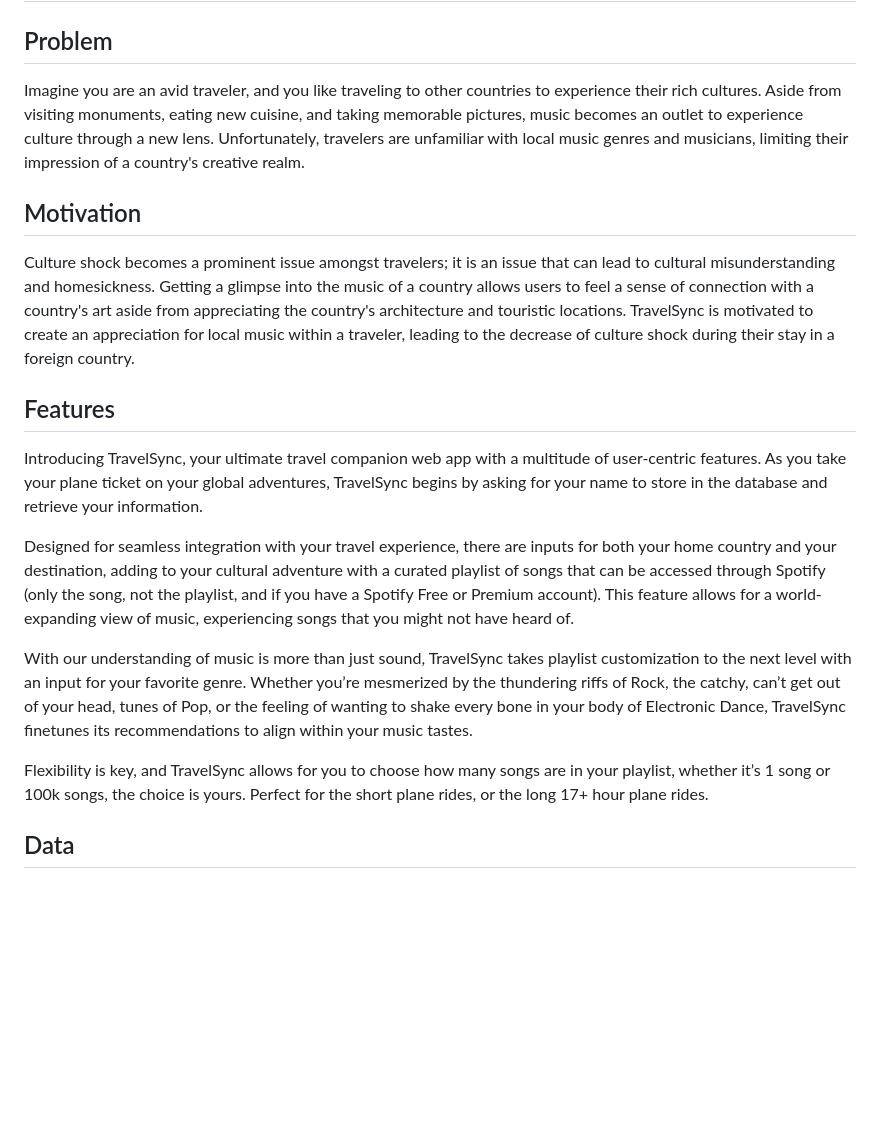
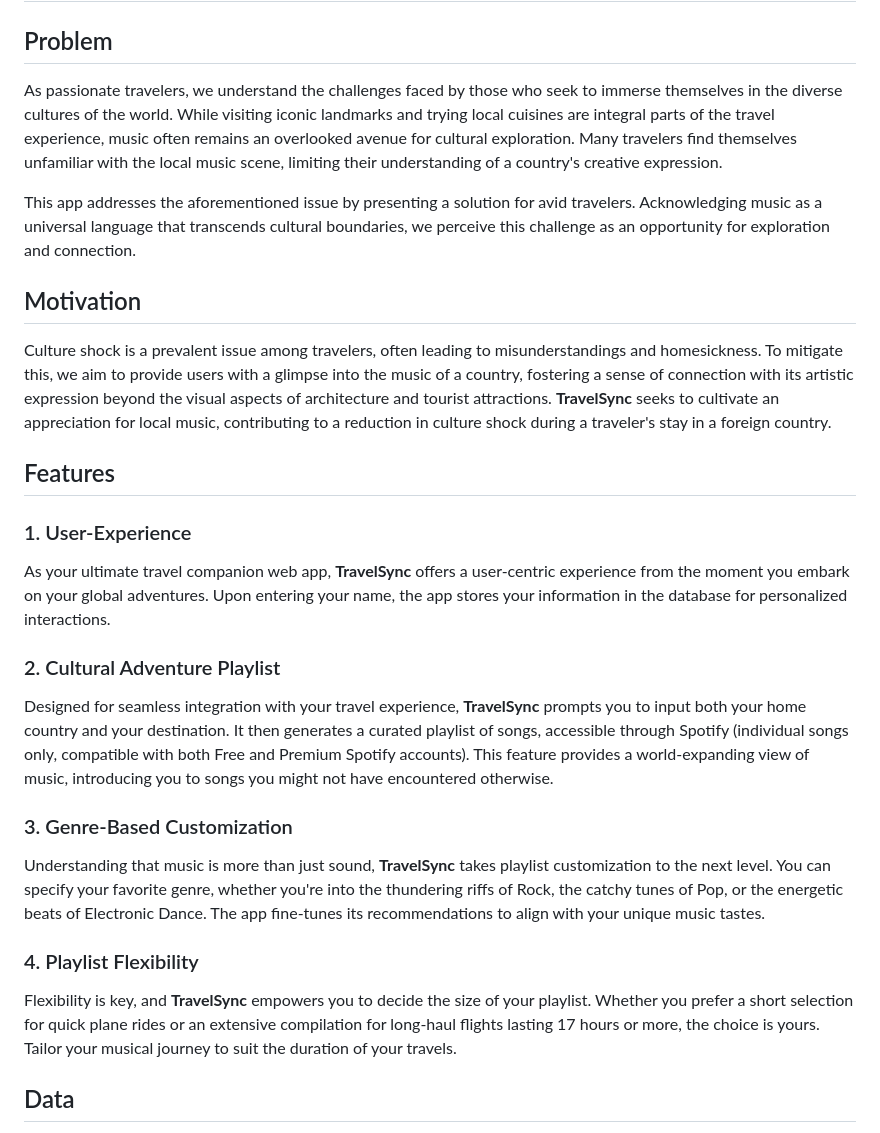
Before and after one commit to TheAndreiUrsu/TravelSync, a Markdown page: README.MD, the part around the change. GitHub-like rendering; blank space fills up the shorter version.

```diff
--- a/README.MD
+++ b/README.MD
@@ -1,20 +1,27 @@
 # TravelSync
 
 ## Problem
-Imagine you are an avid traveler, and you like traveling to other countries to experience their rich cultures. Aside from visiting monuments, eating new cuisine, and taking memorable pictures, music becomes an outlet to experience culture through a new lens. Unfortunately, travelers are unfamiliar with local music genres and musicians, limiting their impression of a country's creative realm.
+As passionate travelers, we understand the challenges faced by those who seek to immerse themselves in the diverse cultures of the world. While visiting iconic landmarks and trying local cuisines are integral parts of the travel experience, music often remains an overlooked avenue for cultural exploration. Many travelers find themselves unfamiliar with the local music scene, limiting their understanding of a country's creative expression.
+
+This app addresses the aforementioned issue by presenting a solution for avid travelers. Acknowledging music as a universal language that transcends cultural boundaries, we perceive this challenge as an opportunity for exploration and connection.
 
 ## Motivation
-Culture shock becomes a prominent issue amongst travelers; it is an issue that can lead to cultural misunderstanding and homesickness. Getting a glimpse into the music of a country allows users to feel a sense of connection with a country's art aside from appreciating the country's architecture and touristic locations. TravelSync is motivated to create an appreciation for local music within a traveler, leading to the decrease of culture shock during their stay in a foreign country.
+Culture shock is a prevalent issue among travelers, often leading to misunderstandings and homesickness. To mitigate this, we aim to provide users with a glimpse into the music of a country, fostering a sense of connection with its artistic expression beyond the visual aspects of architecture and tourist attractions. **TravelSync** seeks to cultivate an appreciation for local music, contributing to a reduction in culture shock during a traveler's stay in a foreign country.
 
 ## Features
 
-Introducing TravelSync, your ultimate travel companion web app with a multitude of user-centric features. As you take your plane ticket on your global adventures, TravelSync begins by asking for your name to store in the database and retrieve your information.
+### 1. User-Experience
+As your ultimate travel companion web app, **TravelSync** offers a user-centric experience from the moment you embark on your global adventures. Upon entering your name, the app stores your information in the database for personalized interactions.
 
-Designed for seamless integration with your travel experience, there are inputs for both your home country and your destination, adding to your cultural adventure with a curated playlist of songs that can be accessed through Spotify (only the song, not the playlist, and if you have a Spotify Free or Premium account). This feature allows for a world-expanding view of music, experiencing songs that you might not have heard of.
+### 2. Cultural Adventure Playlist
+Designed for seamless integration with your travel experience, **TravelSync** prompts you to input both your home country and your destination. It then generates a curated playlist of songs, accessible through Spotify (individual songs only, compatible with both Free and Premium Spotify accounts). This feature provides a world-expanding view of music, introducing you to songs you might not have encountered otherwise.
 
-With our understanding of music is more than just sound, TravelSync takes playlist customization to the next level with an input for your favorite genre. Whether you’re mesmerized by the thundering riffs of Rock, the catchy, can’t get out of your head, tunes of Pop, or the feeling of wanting to shake every bone in your body of Electronic Dance, TravelSync finetunes its recommendations to align within your music tastes.
+### 3. Genre-Based Customization
+Understanding that music is more than just sound, **TravelSync** takes playlist customization to the next level. You can specify your favorite genre, whether you're into the thundering riffs of Rock, the catchy tunes of Pop, or the energetic beats of Electronic Dance. The app fine-tunes its recommendations to align with your unique music tastes.
 
-Flexibility is key, and TravelSync allows for you to choose how many songs are in your playlist, whether it’s 1 song or 100k songs, the choice is yours. Perfect for the short plane rides, or the long 17+ hour plane rides.
+### 4. Playlist Flexibility
+Flexibility is key, and **TravelSync** empowers you to decide the size of your playlist. Whether you prefer a short selection for quick plane rides or an extensive compilation for long-haul flights lasting 17 hours or more, the choice is yours. Tailor your musical journey to suit the duration of your travels.
+
 
 ## Data
 The dataset we used is from [kaggle](https://www.kaggle.com/datasets/pepepython/spotify-huge-database-daily-charts-over-3-years), titled Spotify HUGE database - daily charts over 3 years by user “pepe”. This data set contained over 170k data points to choose from. While searching for a dataset we had to ensure it didn’t have duplicates, but this one did. There are duplicates since there are similar songs in different countries but not every country will have all the same songs. We are categorizing the data by country, thereby keeping the uniqueness of the data.
```
